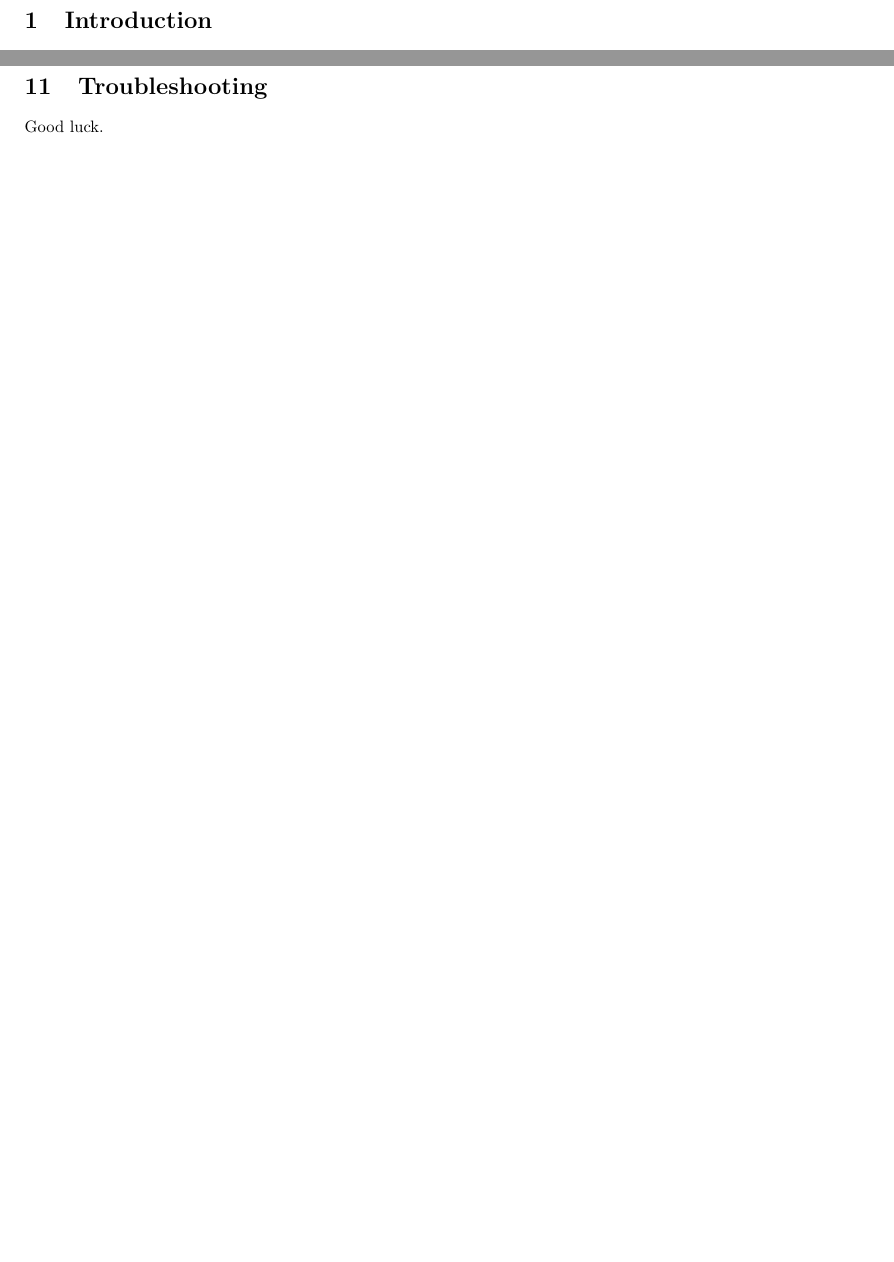
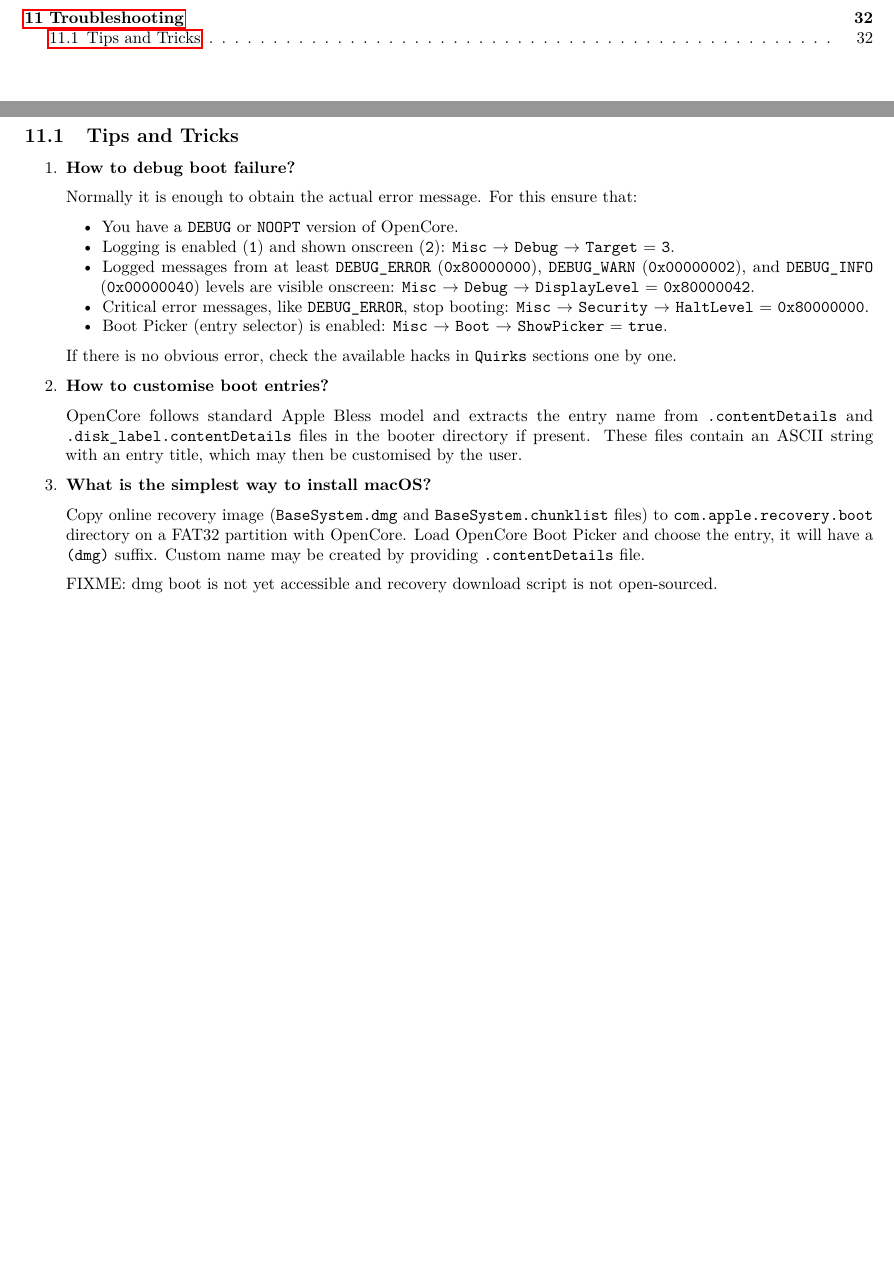
Before and after one commit to acidanthera/OpenCorePkg, a LaTeX document (Docs/Configuration.tex): two parts of pages 4 and 33 of 33 before the commit and two parts of pages 3 and 33 of 33 after it, joined at a grey line, cut at the place of the change, the shorter picture padded with empty space. Compiled offline with pdfLaTeX.

Commit message:
Docs: Add tips section

```diff
--- a/Docs/Configuration.tex
+++ b/Docs/Configuration.tex
@@ -2254,6 +2254,55 @@
 
 \section{Troubleshooting}\label{troubleshooting}
 
-Good luck.
+\subsection{Tips and Tricks}\label{troubleshootingtricks}
+
+\begin{enumerate}
+\item
+  \textbf{How to debug boot failure?}
+
+  Normally it is enough to obtain the actual error message. For this
+  ensure that:
+  \begin{itemize}
+  \tightlist
+  \item You have a \texttt{DEBUG} or \texttt{NOOPT} version of OpenCore.
+  \item Logging is enabled (\texttt{1}) and shown onscreen (\texttt{2}):
+  \texttt{Misc} $\rightarrow$ \texttt{Debug} $\rightarrow$ \texttt{Target}
+  $=$ \texttt{3}.
+  \item Logged messages from at least \texttt{DEBUG\_ERROR}
+  (\texttt{0x80000000}), \texttt{DEBUG\_WARN} (\texttt{0x00000002}), and
+  \texttt{DEBUG\_INFO} (\texttt{0x00000040}) levels are visible onscreen:
+  \texttt{Misc} $\rightarrow$ \texttt{Debug} $\rightarrow$ \texttt{DisplayLevel}
+  $=$ \texttt{0x80000042}.
+  \item Critical error messages, like \texttt{DEBUG\_ERROR}, stop booting:
+  \texttt{Misc} $\rightarrow$ \texttt{Security}
+  $\rightarrow$ \texttt{HaltLevel} $=$ \texttt{0x80000000}.
+  \item Boot Picker (entry selector) is enabled: \texttt{Misc}
+  $\rightarrow$ \texttt{Boot} $\rightarrow$ \texttt{ShowPicker} $=$ \texttt{true}.
+  \end{itemize}
+
+  If there is no obvious error, check the available hacks in \texttt{Quirks} sections
+  one by one.
+
+\item
+  \textbf{How to customise boot entries?}
+
+  OpenCore follows standard Apple Bless model and extracts the entry name
+  from \texttt{.contentDetails} and \texttt{.disk\_label.contentDetails} files in the
+  booter directory if present. These files contain an ASCII string with an entry title,
+  which may then be customised by the user.
+
+\item
+  \textbf{What is the simplest way to install macOS?}
+
+  Copy online recovery image (\texttt{BaseSystem.dmg} and
+  \texttt{BaseSystem.chunklist} files) to \texttt{com.apple.recovery.boot} directory
+  on a FAT32 partition with OpenCore. Load OpenCore Boot Picker and choose the entry,
+  it will have a \texttt{(dmg)} suffix. Custom name may be created by providing
+  \texttt{.contentDetails} file.
+
+  FIXME: dmg boot is not yet accessible and recovery download script is
+  not open-sourced.
+
+\end{enumerate}
 
 \end{document}
```
Also changed, not shown: Docs/Configuration.pdf, README.md.
